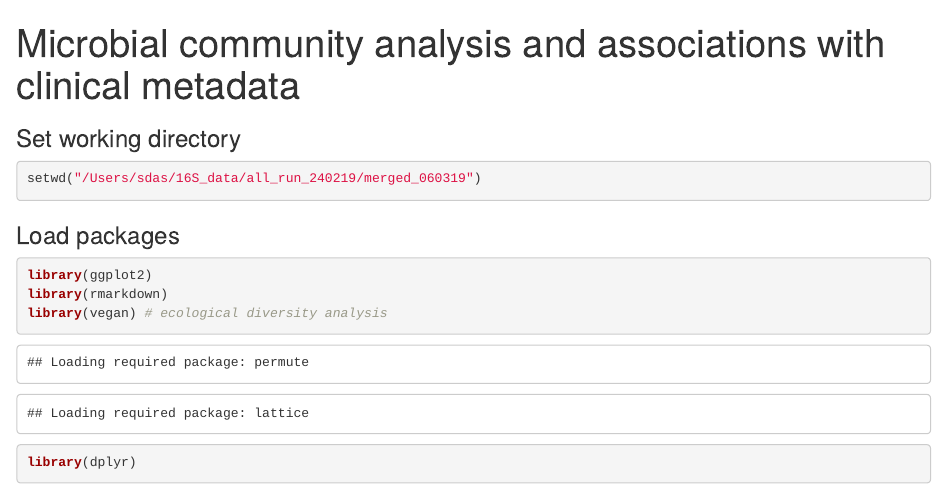
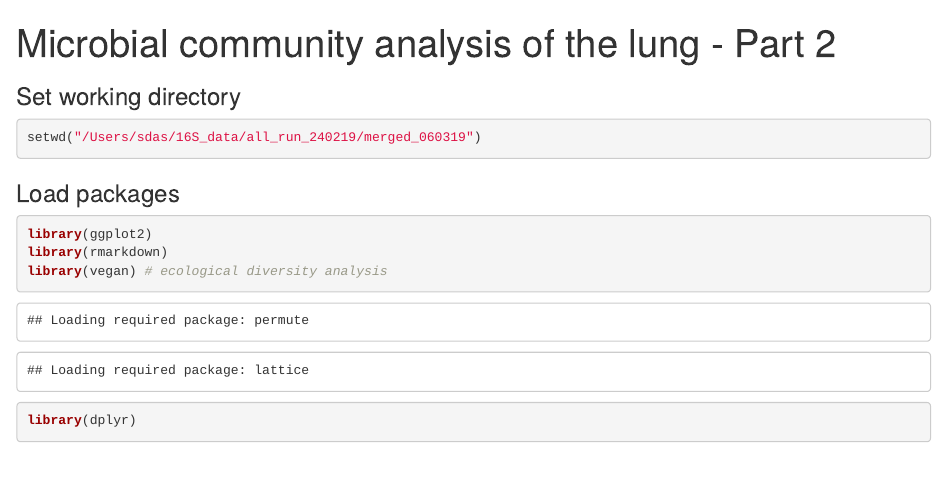
Before and after one commit to sudu87/Microbial-ecology-of-the-transplanted-human-lung, an R Markdown document (Das_et_al_2020_analysis_pipeline_2.Rmd): the page in a window 1100 px wide, from its top. Rendered offline with R 4.5, knitr and Pandoc, with nearby package versions; code that draws random numbers runs with fixed seeds of ours; some code elsewhere in the file could not run offline.

Commit message:
Update Das_et_al_2020_analysis_pipeline_2.Rmd

```diff
--- a/Das_et_al_2020_analysis_pipeline_2.Rmd
+++ b/Das_et_al_2020_analysis_pipeline_2.Rmd
@@ -1,5 +1,5 @@
 ---
-title: "Microbial community analysis and associations with clinical metadata"
+title: "Microbial community analysis of the lung - Part 2"
 output: html_document
 ---
 ### Set working directory
```
